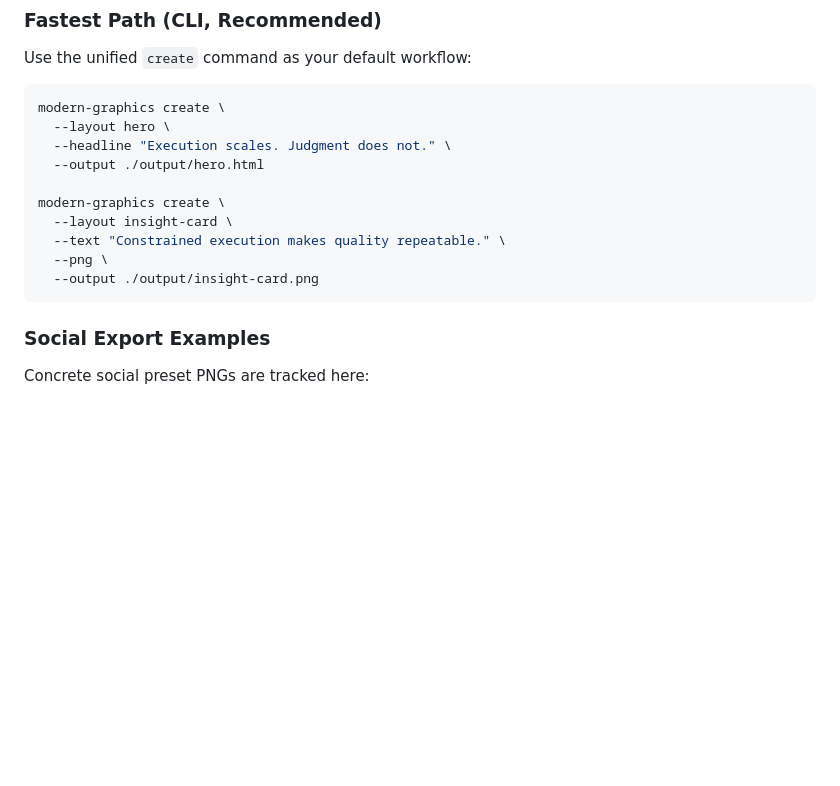
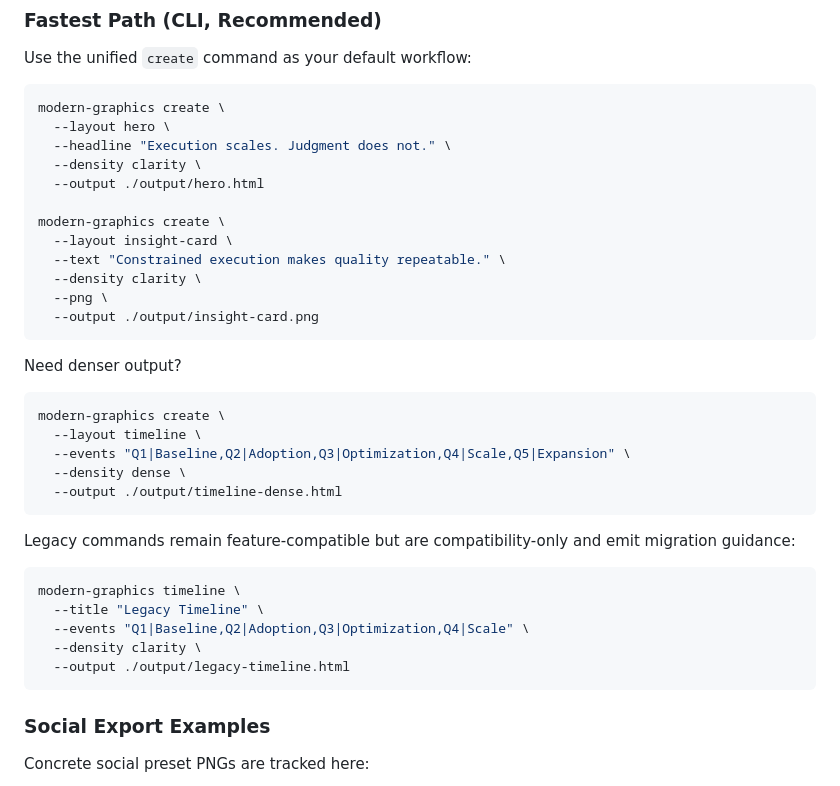
Before and after one commit to gregmeyer/modern-graphics, a Markdown page: README.md, the part around the change. GitHub-like rendering; blank space fills up the shorter version.

Commit message:
Clarify density usage and legacy parity in quick CLI docs

````diff
--- a/README.md
+++ b/README.md
@@ -165,13 +165,35 @@ Use the unified `create` command as your default workflow:
 modern-graphics create \
   --layout hero \
   --headline "Execution scales. Judgment does not." \
+  --density clarity \
   --output ./output/hero.html
 
 modern-graphics create \
   --layout insight-card \
   --text "Constrained execution makes quality repeatable." \
+  --density clarity \
   --png \
   --output ./output/insight-card.png
+```
+
+Need denser output?
+
+```bash
+modern-graphics create \
+  --layout timeline \
+  --events "Q1|Baseline,Q2|Adoption,Q3|Optimization,Q4|Scale,Q5|Expansion" \
+  --density dense \
+  --output ./output/timeline-dense.html
+```
+
+Legacy commands remain feature-compatible but are compatibility-only and emit migration guidance:
+
+```bash
+modern-graphics timeline \
+  --title "Legacy Timeline" \
+  --events "Q1|Baseline,Q2|Adoption,Q3|Optimization,Q4|Scale" \
+  --density clarity \
+  --output ./output/legacy-timeline.html
 ```
 
 ### Social Export Examples
````
